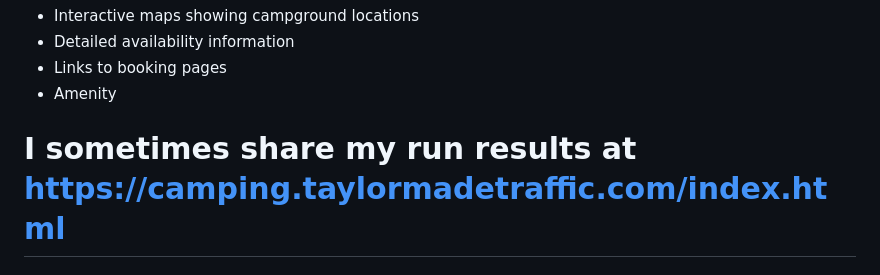
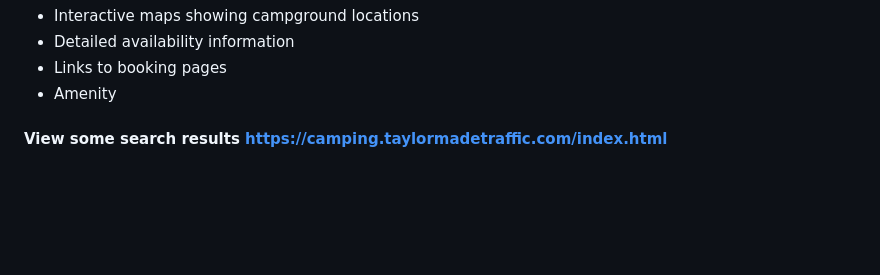
Before and after one commit to eliataylor/camply-ui, a Markdown page: README.md, the part around the change. Drawn GitHub-style; blank space fills up the shorter version.

Commit message:
report examples

```diff
--- a/README.md
+++ b/README.md
@@ -109,4 +109,4 @@ The HTML reports include:
 - Amenity
 
 
-# I sometimes share my run results at https://camping.taylormadetraffic.com/index.html
+#### View some search results https://camping.taylormadetraffic.com/index.html
```
